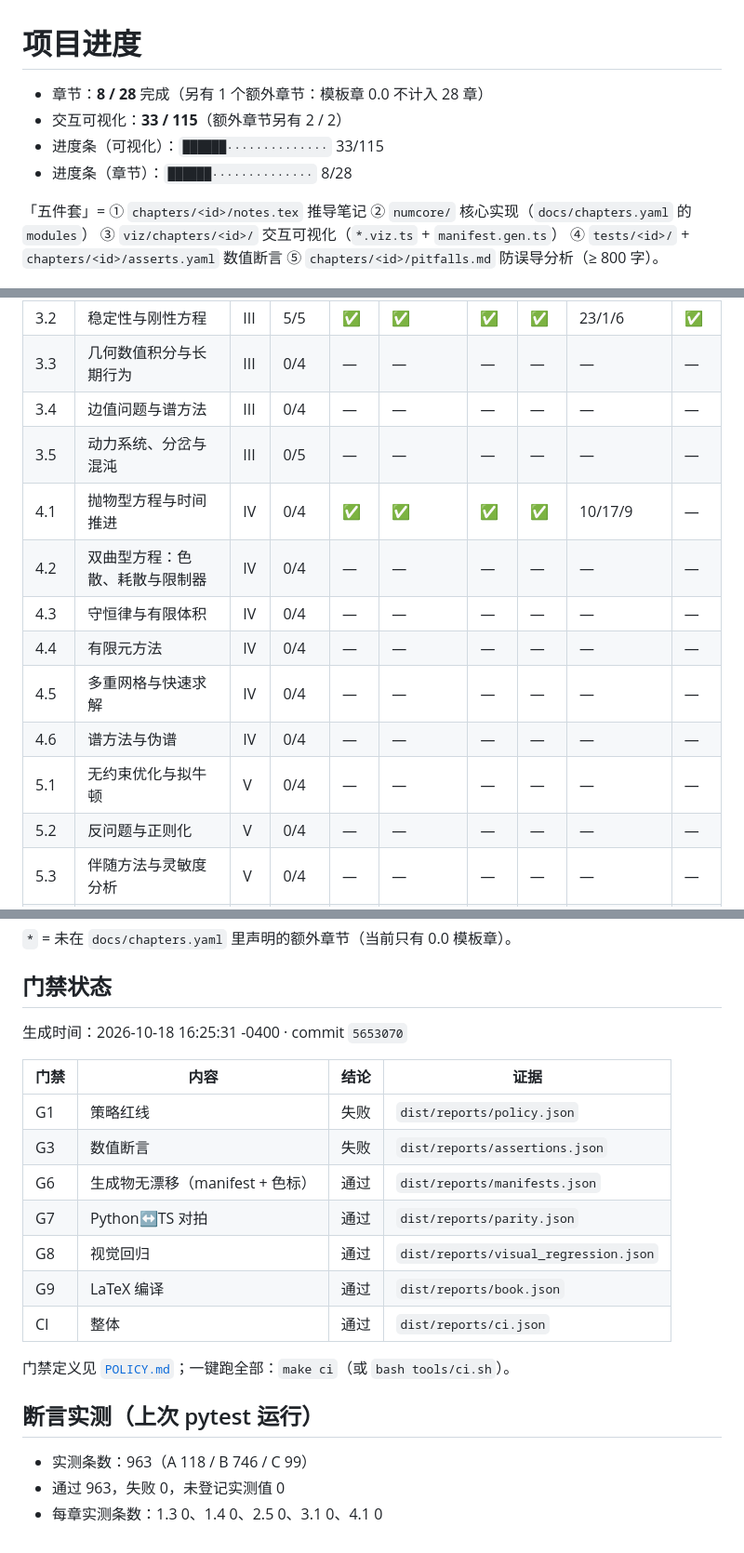
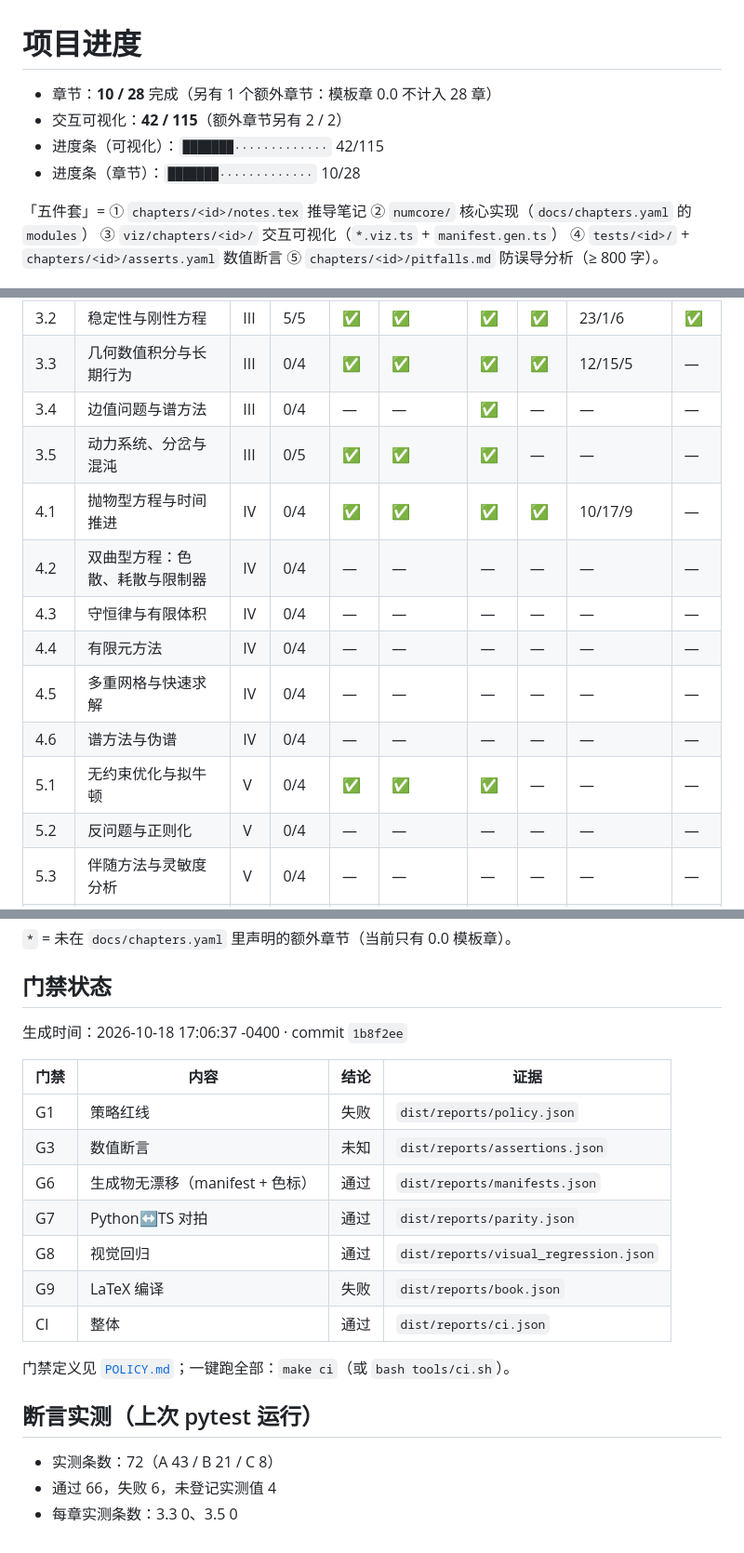
Before and after one commit to TianzeLuo/numerical-lab, a Markdown page: docs/PROGRESS.md, 3 parts joined by grey strips. Shown at 93% size. Drawn GitHub-style.

Commit message:
docs: PROGRESS 更新（10/28 章、42/115 个可视化）

```diff
--- a/docs/PROGRESS.md
+++ b/docs/PROGRESS.md
@@ -2,10 +2,10 @@
 
 # 项目进度
 
-- 章节：**8 / 28** 完成（另有 1 个额外章节：模板章 0.0 不计入 28 章）
-- 交互可视化：**33 / 115**（额外章节另有 2 / 2）
-- 进度条（可视化）：`██████··············` 33/115
-- 进度条（章节）：`██████··············` 8/28
+- 章节：**10 / 28** 完成（另有 1 个额外章节：模板章 0.0 不计入 28 章）
+- 交互可视化：**42 / 115**（额外章节另有 2 / 2）
+- 进度条（可视化）：`███████·············` 42/115
+- 进度条（章节）：`███████·············` 10/28
 
 「五件套」= ① `chapters/<id>/notes.tex` 推导笔记 ② `numcore/` 核心实现（`docs/chapters.yaml` 的 `modules`） ③ `viz/chapters/<id>/` 交互可视化（`*.viz.ts` + `manifest.gen.ts`） ④ `tests/<id>/` + `chapters/<id>/asserts.yaml` 数值断言 ⑤ `chapters/<id>/pitfalls.md` 防误导分析（≥ 800 字）。
 
@@ -28,14 +28,14 @@
 | 3.2 | 稳定性与刚性方程 | III | 5/5 | ✅ | ✅ | ✅ | ✅ | 23/1/6 | ✅ |
-| 3.3 | 几何数值积分与长期行为 | III | 0/4 | — | — | — | — | — | — |
-| 3.4 | 边值问题与谱方法 | III | 0/4 | — | — | — | — | — | — |
-| 3.5 | 动力系统、分岔与混沌 | III | 0/5 | — | — | — | — | — | — |
+| 3.3 | 几何数值积分与长期行为 | III | 0/4 | ✅ | ✅ | ✅ | ✅ | 12/15/5 | — |
+| 3.4 | 边值问题与谱方法 | III | 0/4 | — | — | ✅ | — | — | — |
+| 3.5 | 动力系统、分岔与混沌 | III | 0/5 | ✅ | ✅ | ✅ | — | — | — |
 | 4.1 | 抛物型方程与时间推进 | IV | 0/4 | ✅ | ✅ | ✅ | ✅ | 10/17/9 | — |
 | 4.2 | 双曲型方程：色散、耗散与限制器 | IV | 0/4 | — | — | — | — | — | — |
 | 4.3 | 守恒律与有限体积 | IV | 0/4 | — | — | — | — | — | — |
 | 4.4 | 有限元方法 | IV | 0/4 | — | — | — | — | — | — |
 | 4.5 | 多重网格与快速求解 | IV | 0/4 | — | — | — | — | — | — |
 | 4.6 | 谱方法与伪谱 | IV | 0/4 | — | — | — | — | — | — |
-| 5.1 | 无约束优化与拟牛顿 | V | 0/4 | — | — | — | — | — | — |
+| 5.1 | 无约束优化与拟牛顿 | V | 0/4 | ✅ | ✅ | ✅ | — | — | — |
 | 5.2 | 反问题与正则化 | V | 0/4 | — | — | — | — | — | — |
 | 5.3 | 伴随方法与灵敏度分析 | V | 0/4 | — | — | — | — | — | — |
 | 5.4 | 不确定性量化与全局敏感性 | V | 0/4 | — | — | — | — | — | — |
@@ -50,22 +50,22 @@
 
 ## 门禁状态
 
-生成时间：2026-10-18 16:25:31 -0400 · commit `5653070`
+生成时间：2026-10-18 17:06:37 -0400 · commit `1b8f2ee`
 
 | 门禁 | 内容 | 结论 | 证据 |
 |---|---|---|---|
 | G1 | 策略红线 | 失败 | `dist/reports/policy.json` |
-| G3 | 数值断言 | 失败 | `dist/reports/assertions.json` |
+| G3 | 数值断言 | 未知 | `dist/reports/assertions.json` |
 | G6 | 生成物无漂移（manifest + 色标） | 通过 | `dist/reports/manifests.json` |
 | G7 | Python↔TS 对拍 | 通过 | `dist/reports/parity.json` |
 | G8 | 视觉回归 | 通过 | `dist/reports/visual_regression.json` |
-| G9 | LaTeX 编译 | 通过 | `dist/reports/book.json` |
+| G9 | LaTeX 编译 | 失败 | `dist/reports/book.json` |
 | CI | 整体 | 通过 | `dist/reports/ci.json` |
 
 门禁定义见 [`POLICY.md`](POLICY.md)；一键跑全部：`make ci`（或 `bash tools/ci.sh`）。
 
 ## 断言实测（上次 pytest 运行）
 
-- 实测条数：963（A 118 / B 746 / C 99）
-- 通过 963，失败 0，未登记实测值 0
-- 每章实测条数：1.3 0、1.4 0、2.5 0、3.1 0、4.1 0
+- 实测条数：72（A 43 / B 21 / C 8）
+- 通过 66，失败 6，未登记实测值 4
+- 每章实测条数：3.3 0、3.5 0
```
Also changed, not shown: other parts of docs/PROGRESS.md (+3 -3 lines).
